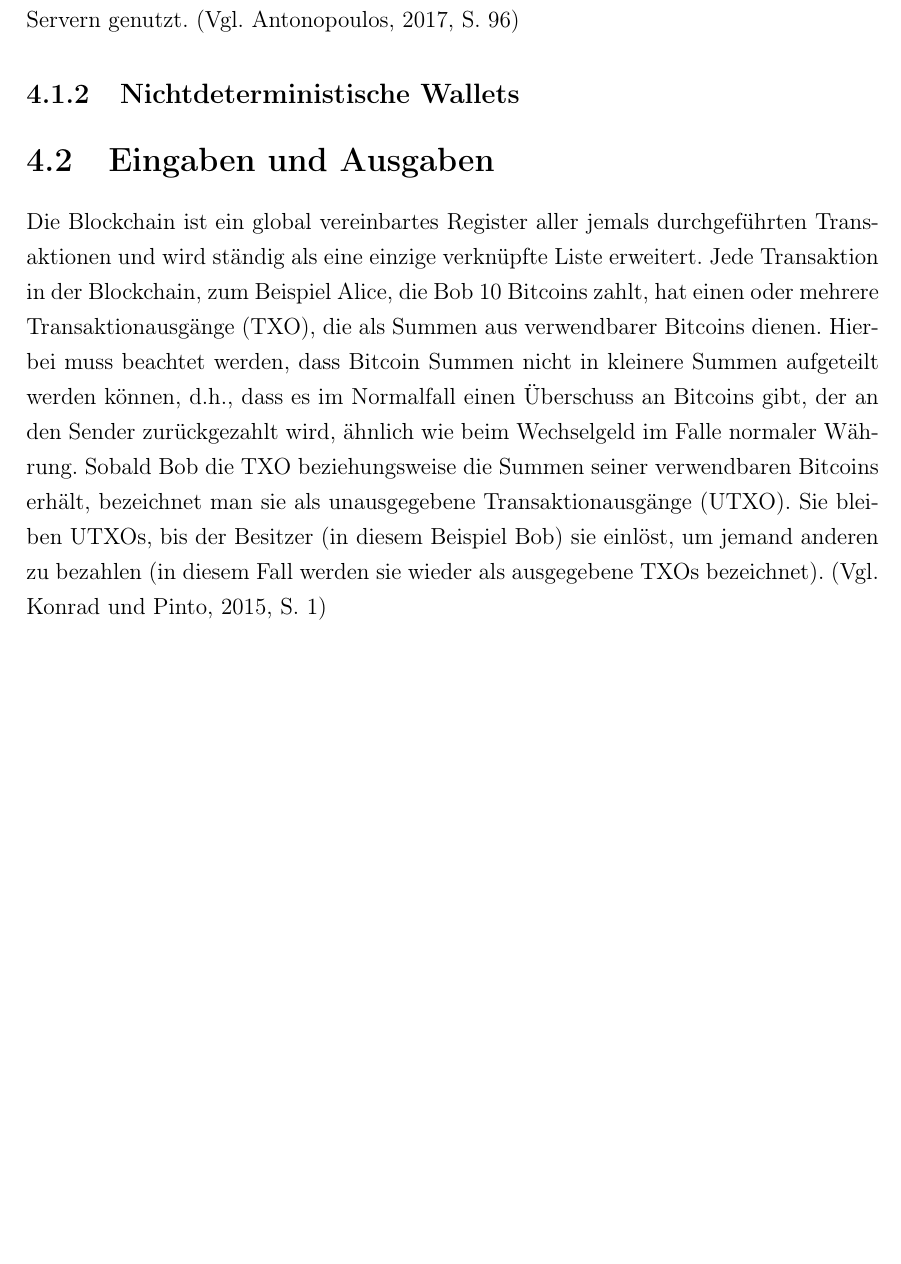
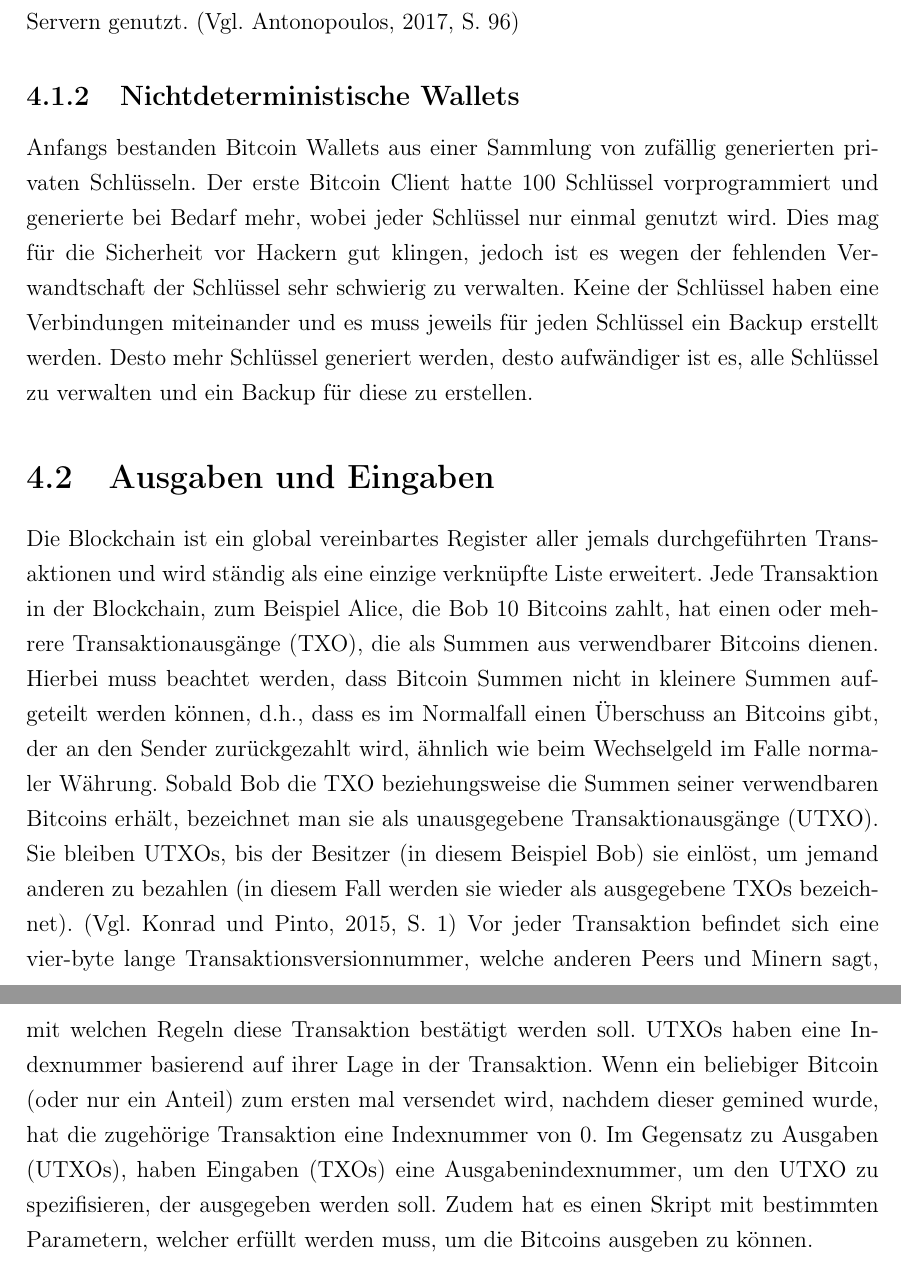
Before and after one commit to eliaskounakas/vwa-bitcoin, a LaTeX document (main.tex, which reads chapters/transactions.tex): part of page 17 of 18 before the commit and two parts of pages 17 and 18 of 19 after it, the two joined at a grey line, cut so that both start at the same text, the shorter picture padded with empty space. Compiled offline with pdfLaTeX.

Commit message:
Write 4.1.2, Continute 4.2

```diff
--- a/chapters/transactions.tex
+++ b/chapters/transactions.tex
@@ -44,8 +44,15 @@ können die Schlüssel auf unsicheren Servern genutzt. (Vgl. Antonopoulos, 2017,
 
 
 \subsection{Nichtdeterministische Wallets}
+Anfangs bestanden Bitcoin Wallets aus einer Sammlung von zufällig generierten privaten Schlüsseln. Der erste Bitcoin Client
+hatte 100 Schlüssel vorprogrammiert und generierte bei Bedarf mehr, wobei jeder Schlüssel nur einmal genutzt wird. Dies mag
+für die Sicherheit vor Hackern gut klingen, jedoch ist es wegen der fehlenden Verwandtschaft der Schlüssel sehr schwierig
+zu verwalten. Keine der Schlüssel haben eine Verbindungen miteinander und es muss jeweils für jeden Schlüssel ein Backup
+erstellt werden. Desto mehr Schlüssel generiert werden, desto aufwändiger ist es, alle Schlüssel zu verwalten und ein Backup
+für diese zu erstellen.
 
-\section{Eingaben und Ausgaben}
+
+\section{Ausgaben und Eingaben}
 Die Blockchain ist ein global vereinbartes Register aller jemals durchgeführten Transaktionen und wird ständig als eine einzige
 verknüpfte Liste erweitert. Jede Transaktion in der Blockchain, zum Beispiel Alice, die Bob 10 Bitcoins zahlt, hat einen oder
 mehrere Transaktionausgänge (TXO), die als Summen aus verwendbarer Bitcoins dienen. Hierbei muss beachtet werden, dass Bitcoin
@@ -53,4 +60,9 @@ Summen nicht in kleinere Summen aufgeteilt werden können, d.h., dass es im Norm
 den Sender zurückgezahlt wird, ähnlich wie beim Wechselgeld im Falle normaler Währung. Sobald Bob die TXO beziehungsweise
 die Summen seiner verwendbaren Bitcoins erhält, bezeichnet man sie als unausgegebene Transaktionausgänge (UTXO). Sie bleiben
 UTXOs, bis der Besitzer (in diesem Beispiel Bob) sie einlöst, um jemand anderen zu bezahlen (in diesem Fall werden sie wieder
-als ausgegebene TXOs bezeichnet). (Vgl. Konrad und Pinto, 2015, S. 1)
+als ausgegebene TXOs bezeichnet). (Vgl. Konrad und Pinto, 2015, S. 1) Vor jeder Transaktion befindet sich eine vier-byte lange
+Transaktionsversionnummer, welche anderen Peers und Minern sagt, mit welchen Regeln diese Transaktion bestätigt werden soll.
+UTXOs haben eine Indexnummer basierend auf ihrer Lage in der Transaktion. Wenn ein beliebiger Bitcoin (oder nur ein Anteil)
+zum ersten mal versendet wird, nachdem dieser gemined wurde, hat die zugehörige Transaktion eine Indexnummer von 0. Im Gegensatz
+zu Ausgaben (UTXOs), haben Eingaben (TXOs) eine Ausgabenindexnummer, um den UTXO zu spezifisieren, der ausgegeben werden soll.
+Zudem hat es einen Skript mit bestimmten Parametern, welcher erfüllt werden muss, um die Bitcoins ausgeben zu können.
```
Also changed, not shown: 1 other file.
